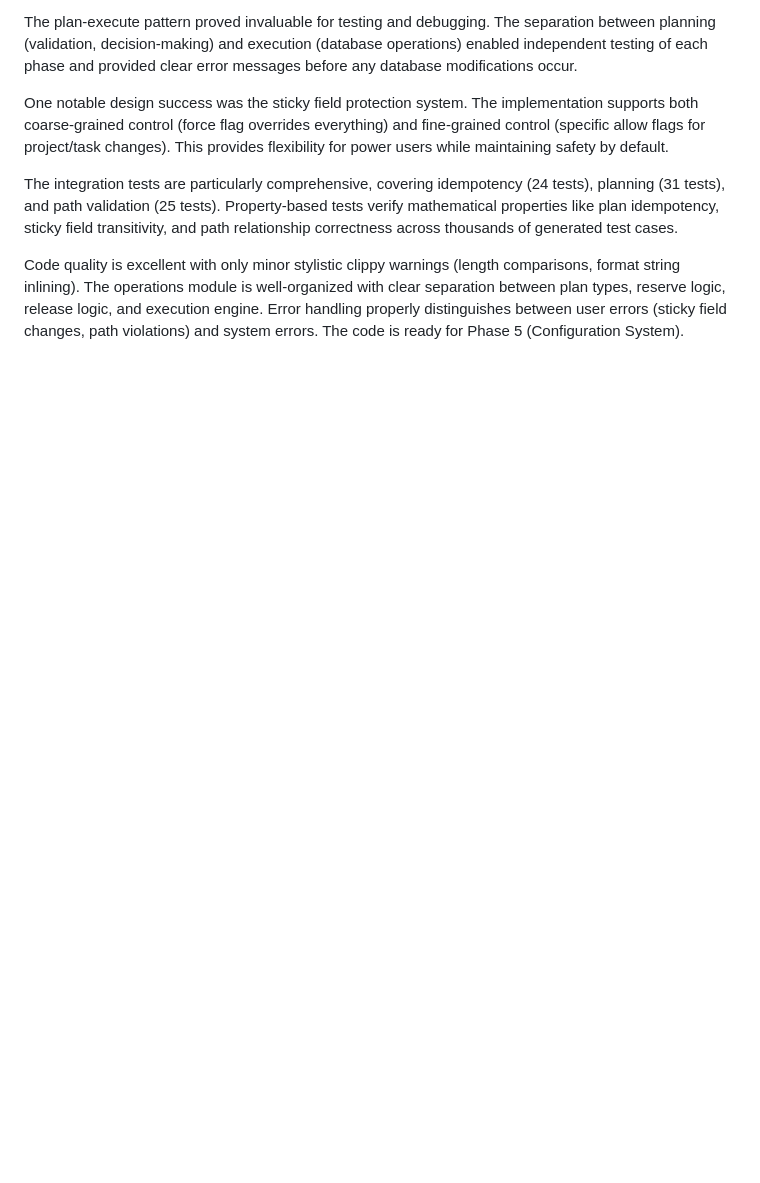
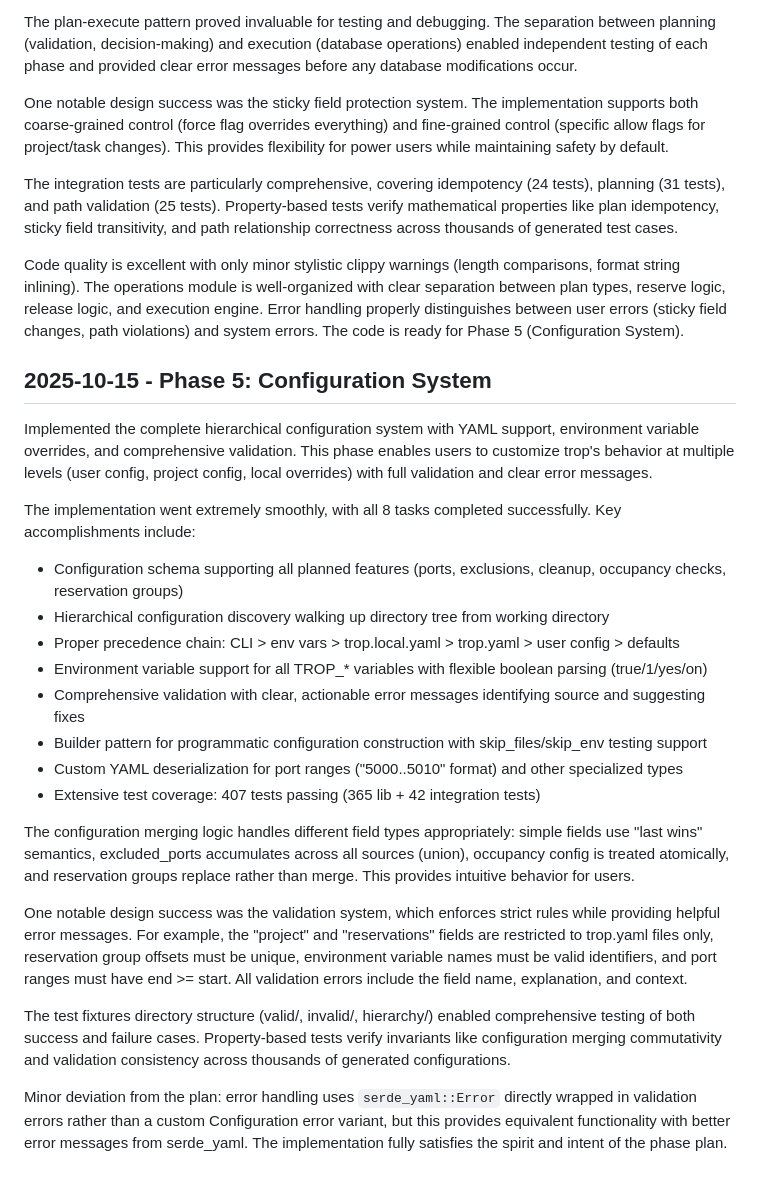
Before and after one commit to plx/trop, a Markdown page: DevelopmentLog.md, the part around the change. GitHub-like rendering; blank space fills up the shorter version.

Commit message:
Add Phase 5 development log entry
Document the successful completion of Phase 5 (Configuration System) in
the development log, capturing implementation highlights, design decisions,
and test coverage metrics.

🤖 Generated with [Claude Code](https://claude.com/claude-code)

Co-Authored-By: Claude <noreply@anthropic.com>

```diff
--- a/DevelopmentLog.md
+++ b/DevelopmentLog.md
@@ -66,3 +66,26 @@ One notable design success was the sticky field protection system. The implement
 The integration tests are particularly comprehensive, covering idempotency (24 tests), planning (31 tests), and path validation (25 tests). Property-based tests verify mathematical properties like plan idempotency, sticky field transitivity, and path relationship correctness across thousands of generated test cases.
 
 Code quality is excellent with only minor stylistic clippy warnings (length comparisons, format string inlining). The operations module is well-organized with clear separation between plan types, reserve logic, release logic, and execution engine. Error handling properly distinguishes between user errors (sticky field changes, path violations) and system errors. The code is ready for Phase 5 (Configuration System).
+
+## 2025-10-15 - Phase 5: Configuration System
+
+Implemented the complete hierarchical configuration system with YAML support, environment variable overrides, and comprehensive validation. This phase enables users to customize trop's behavior at multiple levels (user config, project config, local overrides) with full validation and clear error messages.
+
+The implementation went extremely smoothly, with all 8 tasks completed successfully. Key accomplishments include:
+
+- Configuration schema supporting all planned features (ports, exclusions, cleanup, occupancy checks, reservation groups)
+- Hierarchical configuration discovery walking up directory tree from working directory
+- Proper precedence chain: CLI > env vars > trop.local.yaml > trop.yaml > user config > defaults
+- Environment variable support for all TROP_* variables with flexible boolean parsing (true/1/yes/on)
+- Comprehensive validation with clear, actionable error messages identifying source and suggesting fixes
+- Builder pattern for programmatic configuration construction with skip_files/skip_env testing support
+- Custom YAML deserialization for port ranges ("5000..5010" format) and other specialized types
+- Extensive test coverage: 407 tests passing (365 lib + 42 integration tests)
+
+The configuration merging logic handles different field types appropriately: simple fields use "last wins" semantics, excluded_ports accumulates across all sources (union), occupancy config is treated atomically, and reservation groups replace rather than merge. This provides intuitive behavior for users.
+
+One notable design success was the validation system, which enforces strict rules while providing helpful error messages. For example, the "project" and "reservations" fields are restricted to trop.yaml files only, reservation group offsets must be unique, environment variable names must be valid identifiers, and port ranges must have end >= start. All validation errors include the field name, explanation, and context.
+
+The test fixtures directory structure (valid/, invalid/, hierarchy/) enabled comprehensive testing of both success and failure cases. Property-based tests verify invariants like configuration merging commutativity and validation consistency across thousands of generated configurations.
+
+Minor deviation from the plan: error handling uses `serde_yaml::Error` directly wrapped in validation errors rather than a custom Configuration error variant, but this provides equivalent functionality with better error messages from serde_yaml. The implementation fully satisfies the spirit and intent of the phase plan.
```
